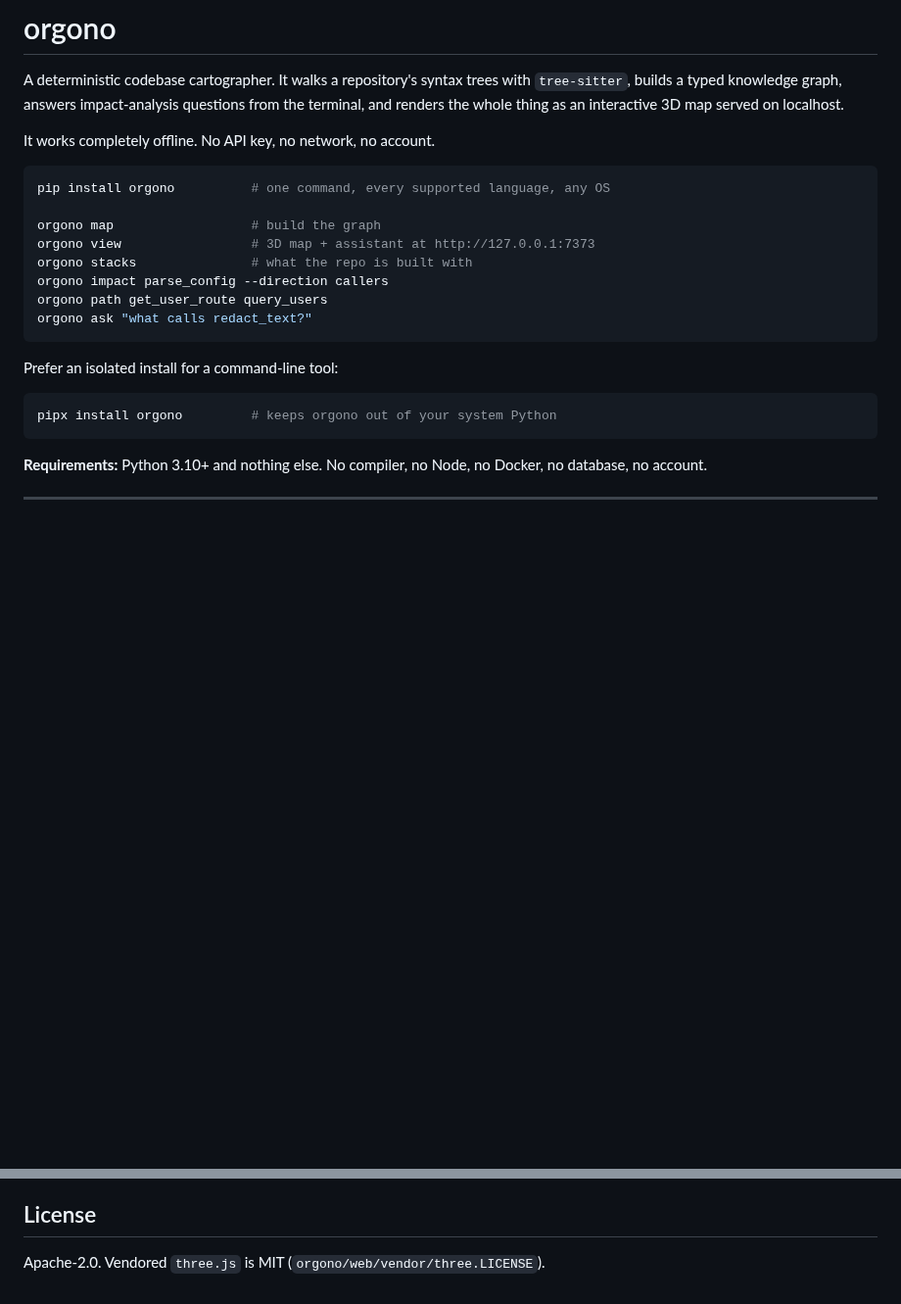
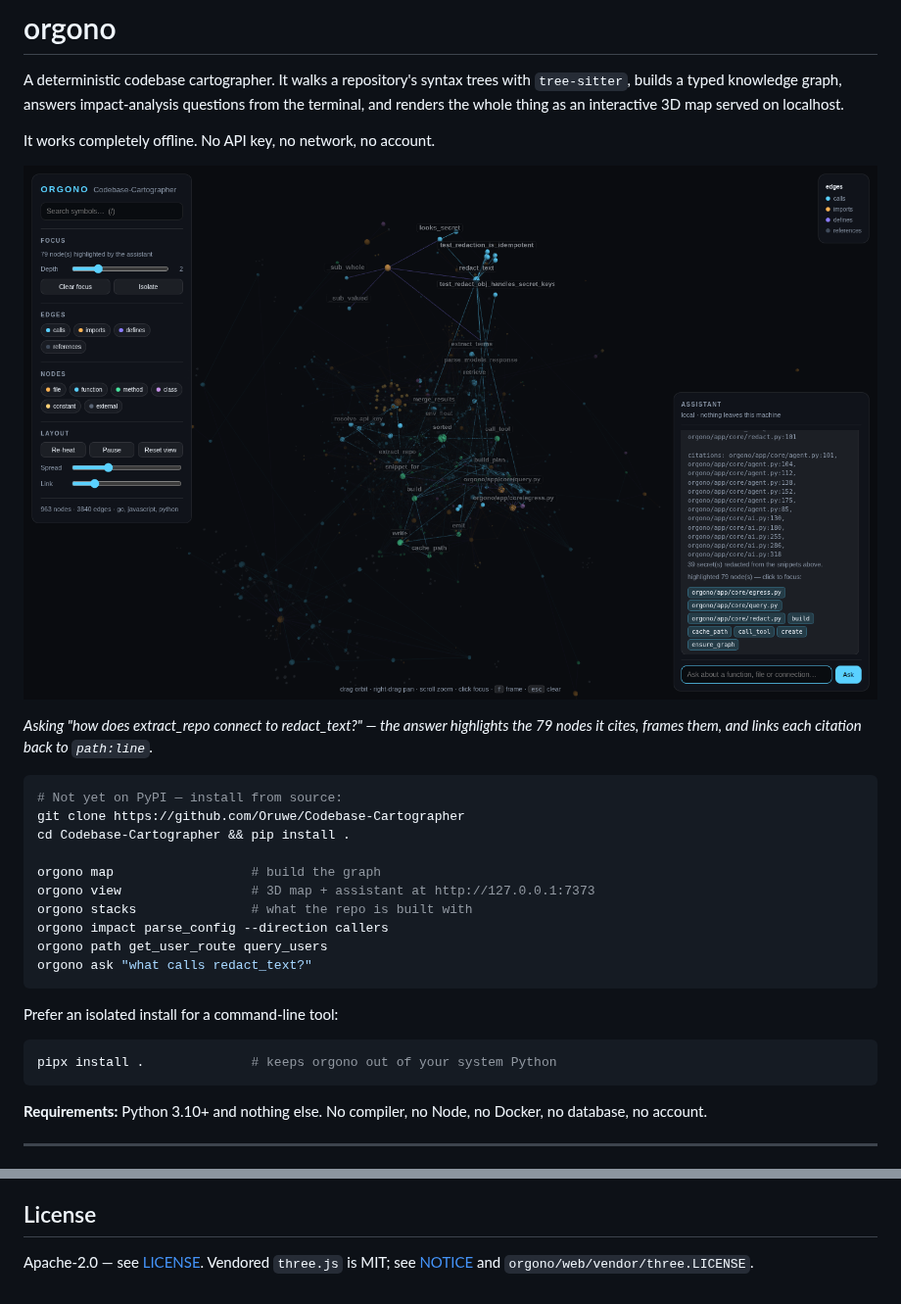
Before and after one commit to Oruwe/Codebase-Cartographer, a Markdown page: README.md, 2 parts joined by grey strips. Shown at 98% size. GitHub-like rendering; pictures changed too: docs/demo-assistant.png (added); blank space fills up the shorter version.

Commit message:
Add LICENSE and NOTICE, a demo image, and an install line that is true
Three things a public repository needs that this one did not have.

pyproject declared Apache-2.0 but there was no LICENSE file, which leaves the
terms legally ambiguous and means GitHub shows no licence at all. Added the full
text with the copyright line filled in, plus a NOTICE naming the bundled MIT
three.js, since we redistribute it.

The README had no image. For a tool whose whole point is a 3D view, the first
screen of the README was all prose. Added the assistant screenshot, which shows
the one thing that distinguishes this from other codebase mappers: the answer
selects and frames the subgraph it cites.

The README said `pip install orgono`. The name is unclaimed on PyPI, so that
command does not work -- it was an instruction that would fail for the first
person who tried it. Replaced with install-from-source until a release is
actually published.

Co-Authored-By: Claude Opus 5 <noreply@anthropic.com>
Claude-Session: https://claude.ai/code/session_01XYt47LBtAZgibyaxVsqfui

````diff
--- a/README.md
+++ b/README.md
@@ -7,8 +7,16 @@ localhost.
 
 It works completely offline. No API key, no network, no account.
 
+![Orgono's 3D map with the assistant answering a question and highlighting the
+subgraph it cites](docs/demo-assistant.png)
+
+*Asking "how does extract_repo connect to redact_text?" — the answer highlights
+the 79 nodes it cites, frames them, and links each citation back to `path:line`.*
+
 ```bash
-pip install orgono          # one command, every supported language, any OS
+# Not yet on PyPI — install from source:
+git clone https://github.com/Oruwe/Codebase-Cartographer
+cd Codebase-Cartographer && pip install .
 
 orgono map                  # build the graph
 orgono view                 # 3D map + assistant at http://127.0.0.1:7373
@@ -21,7 +29,7 @@ orgono ask "what calls redact_text?"
 Prefer an isolated install for a command-line tool:
 
 ```bash
-pipx install orgono         # keeps orgono out of your system Python
+pipx install .              # keeps orgono out of your system Python
 ```
 
 **Requirements:** Python 3.10+ and nothing else. No compiler, no Node, no
@@ -391,4 +399,5 @@ the graph.
 
 ## License
 
-Apache-2.0. Vendored `three.js` is MIT (`orgono/web/vendor/three.LICENSE`).
+Apache-2.0 — see [LICENSE](LICENSE). Vendored `three.js` is MIT; see
+[NOTICE](NOTICE) and `orgono/web/vendor/three.LICENSE`.
````
Also changed, not shown: docs/demo-focus.png (added), 2 other files.
